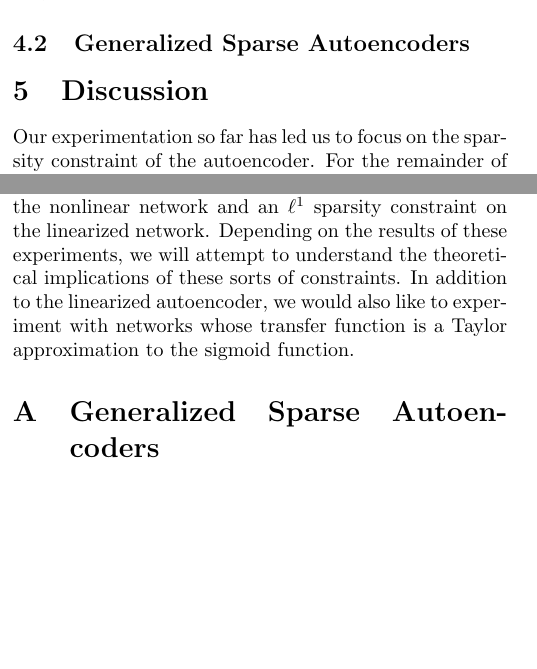
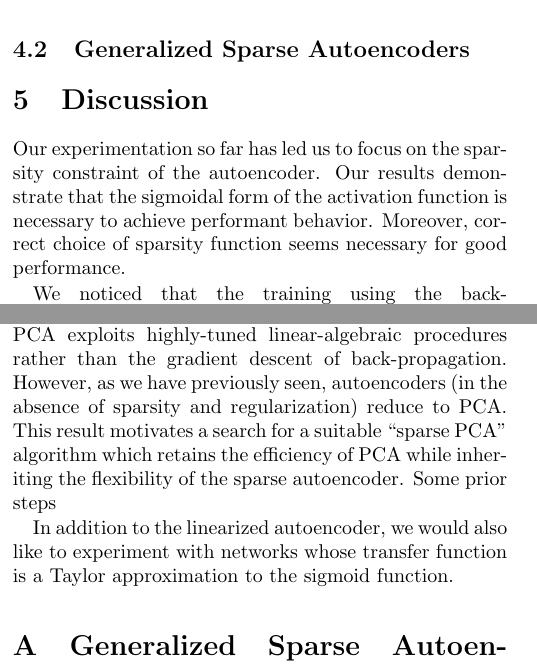
Before and after one commit to wuxx0803/DeepLearningTheory, a LaTeX document (finalReport/finalReport.tex): two parts of the columns of page 2 of 5, joined at a grey line, cut so that both start at the same text, the shorter picture padded with empty space. Compiled offline with pdfLaTeX.

Commit message:
first version of future work

```diff
--- a/finalReport/finalReport.tex
+++ b/finalReport/finalReport.tex
@@ -181,12 +181,20 @@ this could indicate that the underlying autoencoder was not fully trained.
 
 \section{Discussion}
 Our experimentation so far has led us to focus on the sparsity constraint of the
-autoencoder.  For the remainder of the term we will consider other variants on
-this constraint both on nonlinear and linearized networks. In particular, we
-will experiment with $\ell^1$ and $\ell^2$ sparsity constraints on the nonlinear
-network and an $\ell^1$ sparsity constraint on the linearized network. Depending
-on the results of these experiments, we will attempt to understand the
-theoretical implications of these sorts of constraints. In addition to the
+autoencoder. Our results demonstrate that the sigmoidal form of the activation
+function is necessary to achieve performant behavior. Moreover, correct choice
+of sparsity function seems necessary for good performance.
+
+We noticed that the training using the back-propagation algorithm
+\cite{rumelhart2002learning} was quite slow compared to the PCA algorithm. The
+difference arises from the fact that PCA exploits highly-tuned linear-algebraic
+procedures rather than the gradient descent of back-propagation. However, as we
+have previously seen, autoencoders (in the absence of sparsity and
+regularization) reduce to PCA. This result motivates a search for a suitable
+``sparse PCA'' algorithm which retains the efficiency of PCA while inheriting
+the flexibility of the sparse autoencoder. Some prior steps
+
+In addition to the
 linearized autoencoder, we would also like to experiment with networks whose
 transfer function is a Taylor approximation to the sigmoid function.
 
```
